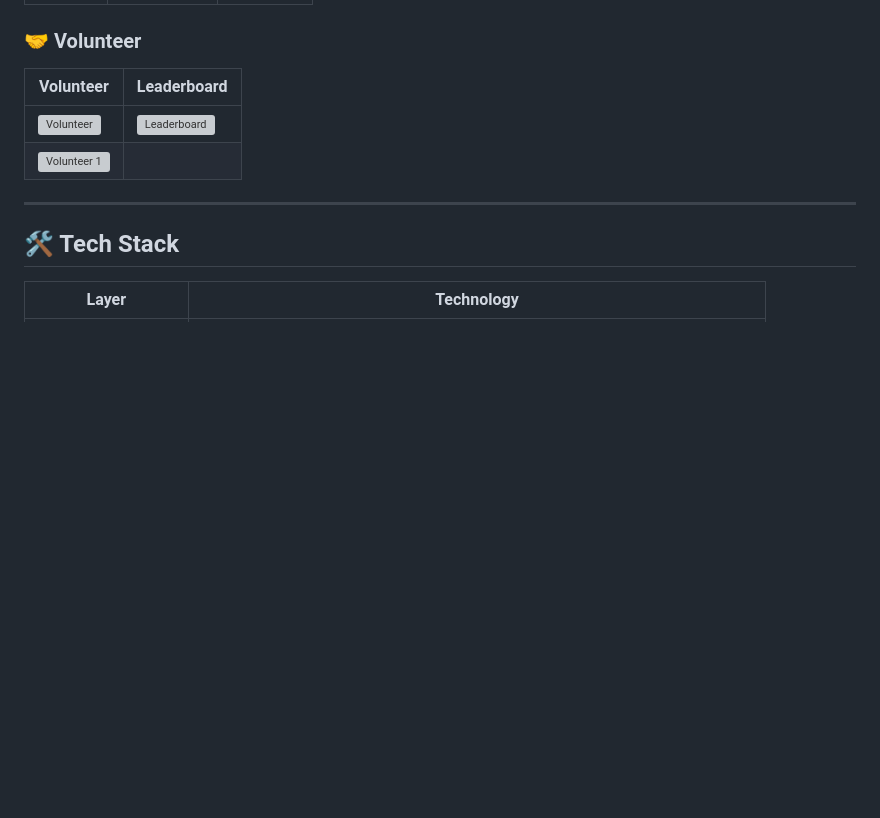
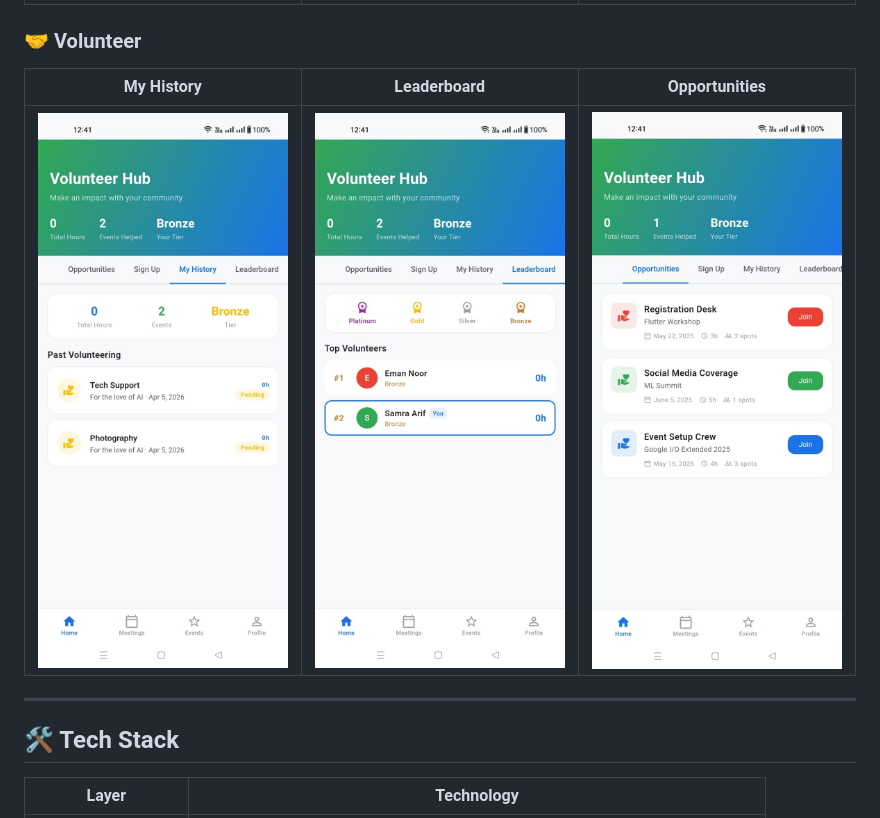
Before and after one commit to emannoor-cs/gdg-pulse, a Markdown page: README.md, the part around one of its changes. Rendered like a GitHub page; blank space fills up the shorter version; grey boxes are pictures that could not be loaded.

Commit message:
Update image formats in README screenshots

```diff
--- a/README.md
+++ b/README.md
@@ -126,9 +127,8 @@ Built with **Flutter 3.x**, **Firebase**, and **Provider**, following Clean Arch
 
 ### 🤝 Volunteer
-| Volunteer | Leaderboard |
-|-----------|-------------|
-| ![Volunteer](docs/screenshots/voluteer.png) | ![Leaderboard](docs/screenshots/voluteerleaderboard.png) |
-| ![Volunteer 1](docs/screenshots/voluteer1.png) | |
+| My History | Leaderboard | Opportunities |
+|---------|-----------|----------|
+| ![Volunteer](docs/screenshots/voluteer.jpeg) | ![Leaderboard](docs/screenshots/voluteerleaderboard.jpeg) |  ![Volunteer 1](docs/screenshots/voluteer1.jpeg) |
 
 ---
 
```
Also changed, not shown: other parts of README.md (+7 -6 lines).
